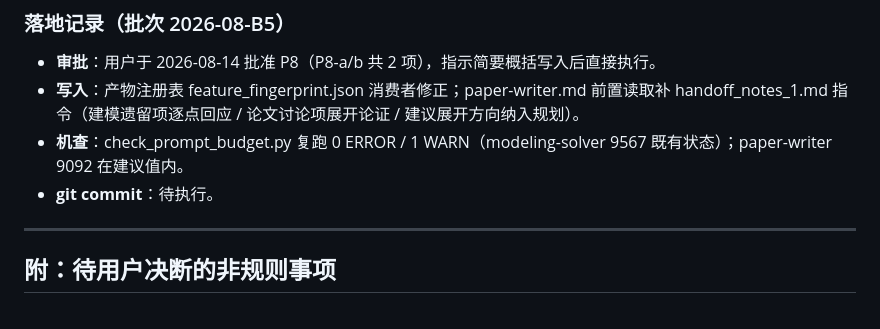
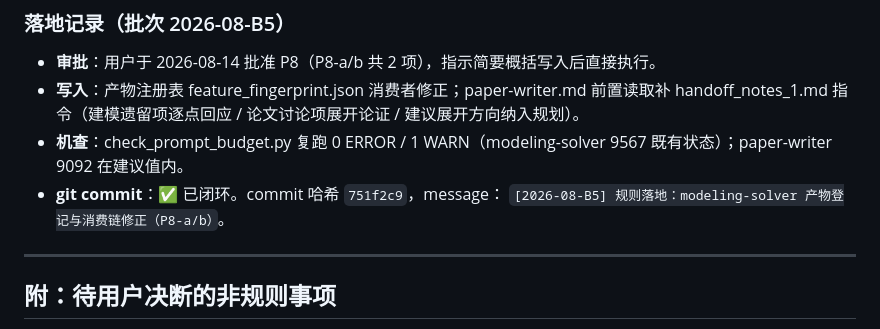
Before and after one commit to shanhaiqing/math-modeling-agent-team, a Markdown page: decision_logs/总审批清单.md, the part around the change. GitHub-like rendering.

Commit message:
[2026-08-B5] 落地记录补记：commit 哈希

```diff
--- a/decision_logs/总审批清单.md
+++ b/decision_logs/总审批清单.md
@@ -296,7 +296,8 @@ P6-h 将阶段 5 改为"修正落实确认"后，五维度 evidence 字段更失
 - **审批**：用户于 2026-08-14 批准 P8（P8-a/b 共 2 项），指示简要概括写入后直接执行。
 - **写入**：产物注册表 feature_fingerprint.json 消费者修正；paper-writer.md 前置读取补 handoff_notes_1.md 指令（建模遗留项逐点回应 / 论文讨论项展开论证 / 建议展开方向纳入规划）。
 - **机查**：check_prompt_budget.py 复跑 0 ERROR / 1 WARN（modeling-solver 9567 既有状态）；paper-writer 9092 在建议值内。
-- **git commit**：待执行。
+- **git commit**：✅ 已闭环。commit 哈希 `751f2c9`，message：
+  `[2026-08-B5] 规则落地：modeling-solver 产物登记与消费链修正（P8-a/b）`。
 
 ---
 
```
